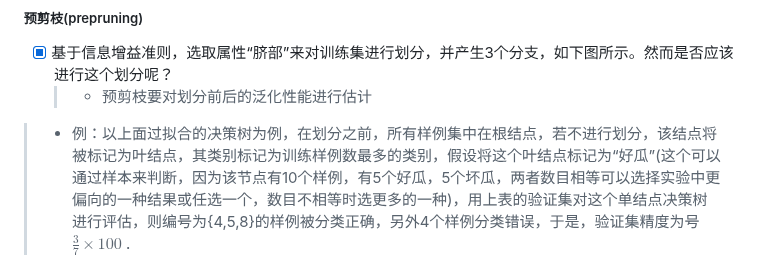
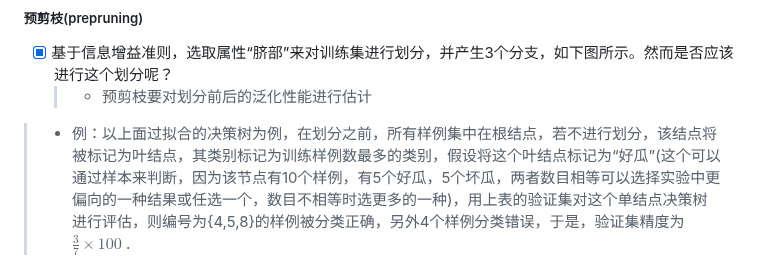
Before and after one commit to forget-eve/Machine-Learning-and-its-Security-Applications, a Markdown page: README.md, the part around the change. Drawn GitHub-style.

```diff
--- a/README.md
+++ b/README.md
@@ -808,7 +808,7 @@ $$H(D^1)=-(\frac{3}{4}\log_2 \frac{3}{4}+\frac{1}{4}\log_2 \frac{1}{4})=0.811$$
 - [x] 基于信息增益准则，选取属性“脐部”来对训练集进行划分，并产生3个分支，如下图所示。然而是否应该进行这个划分呢？
   > - 预剪枝要对划分前后的泛化性能进行估计
 
-> - 例：以上面过拟合的决策树为例，在划分之前，所有样例集中在根结点，若不进行划分，该结点将被标记为叶结点，其类别标记为训练样例数最多的类别，假设将这个叶结点标记为“好瓜”(这个可以通过样本来判断，因为该节点有10个样例，有5个好瓜，5个坏瓜，两者数目相等可以选择实验中更偏向的一种结果或任选一个，数目不相等时选更多的一种)，用上表的验证集对这个单结点决策树进行评估，则编号为{4,5,8}的样例被分类正确，另外4个样例分类错误，于是，验证集精度为号 $\frac{3}{7}×100%=42.9%$ .
+> - 例：以上面过拟合的决策树为例，在划分之前，所有样例集中在根结点，若不进行划分，该结点将被标记为叶结点，其类别标记为训练样例数最多的类别，假设将这个叶结点标记为“好瓜”(这个可以通过样本来判断，因为该节点有10个样例，有5个好瓜，5个坏瓜，两者数目相等可以选择实验中更偏向的一种结果或任选一个，数目不相等时选更多的一种)，用上表的验证集对这个单结点决策树进行评估，则编号为{4,5,8}的样例被分类正确，另外4个样例分类错误，于是，验证集精度为 $\frac{3}{7}×100%=42.9%$ .
 
 <p align="center">
   <img src="./img/预剪枝决策树.jpg" alt="预剪枝决策树">
```
